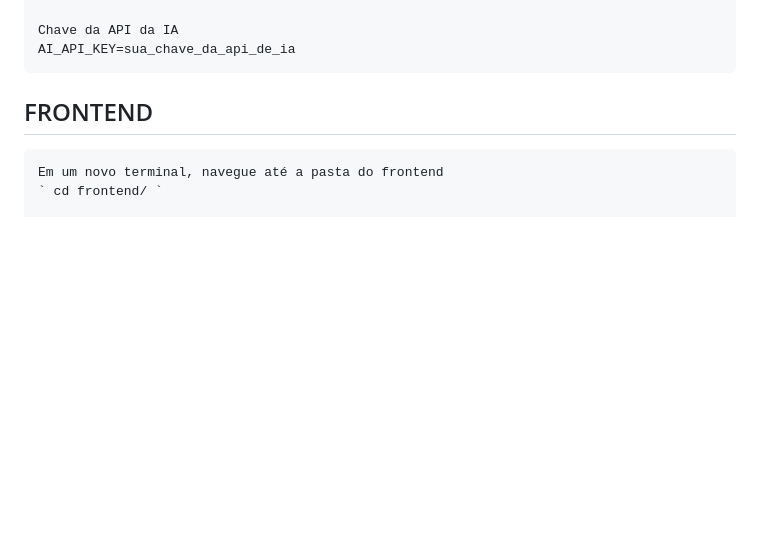
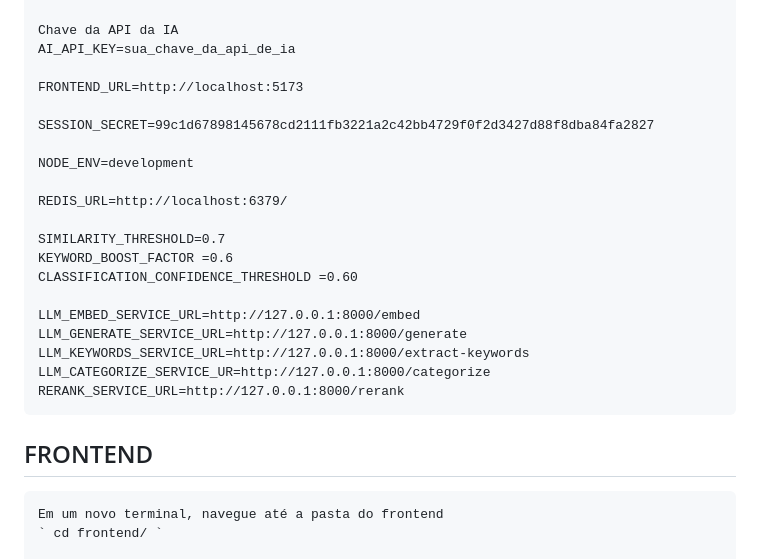
Before and after one commit to pwaved/IAchatbot, a Markdown page: README.md, the part around the change. Drawn GitHub-style; blank space fills up the shorter version.

```diff
--- a/README.md
+++ b/README.md
@@ -105,6 +105,24 @@ Pré-requisitos
     Chave da API da IA
     AI_API_KEY=sua_chave_da_api_de_ia
 
+ 	FRONTEND_URL=http://localhost:5173
+
+	SESSION_SECRET=99c1d67898145678cd2111fb3221a2c42bb4729f0f2d3427d88f8dba84fa2827
+
+	NODE_ENV=development
+
+	REDIS_URL=http://localhost:6379/
+
+	SIMILARITY_THRESHOLD=0.7
+	KEYWORD_BOOST_FACTOR =0.6
+	CLASSIFICATION_CONFIDENCE_THRESHOLD =0.60
+
+	LLM_EMBED_SERVICE_URL=http://127.0.0.1:8000/embed
+	LLM_GENERATE_SERVICE_URL=http://127.0.0.1:8000/generate
+	LLM_KEYWORDS_SERVICE_URL=http://127.0.0.1:8000/extract-keywords
+	LLM_CATEGORIZE_SERVICE_UR=http://127.0.0.1:8000/categorize
+	RERANK_SERVICE_URL=http://127.0.0.1:8000/rerank
+
 
 ## FRONTEND
     Em um novo terminal, navegue até a pasta do frontend
```
